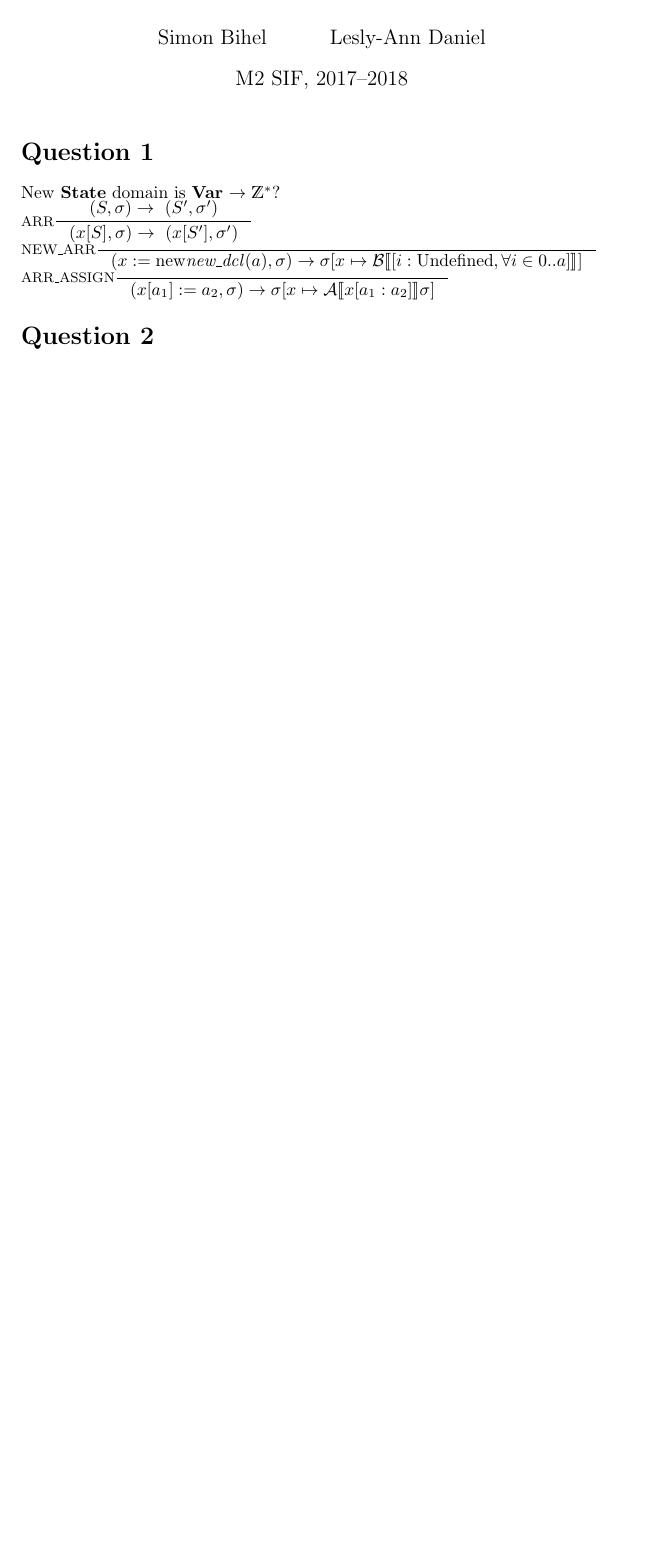
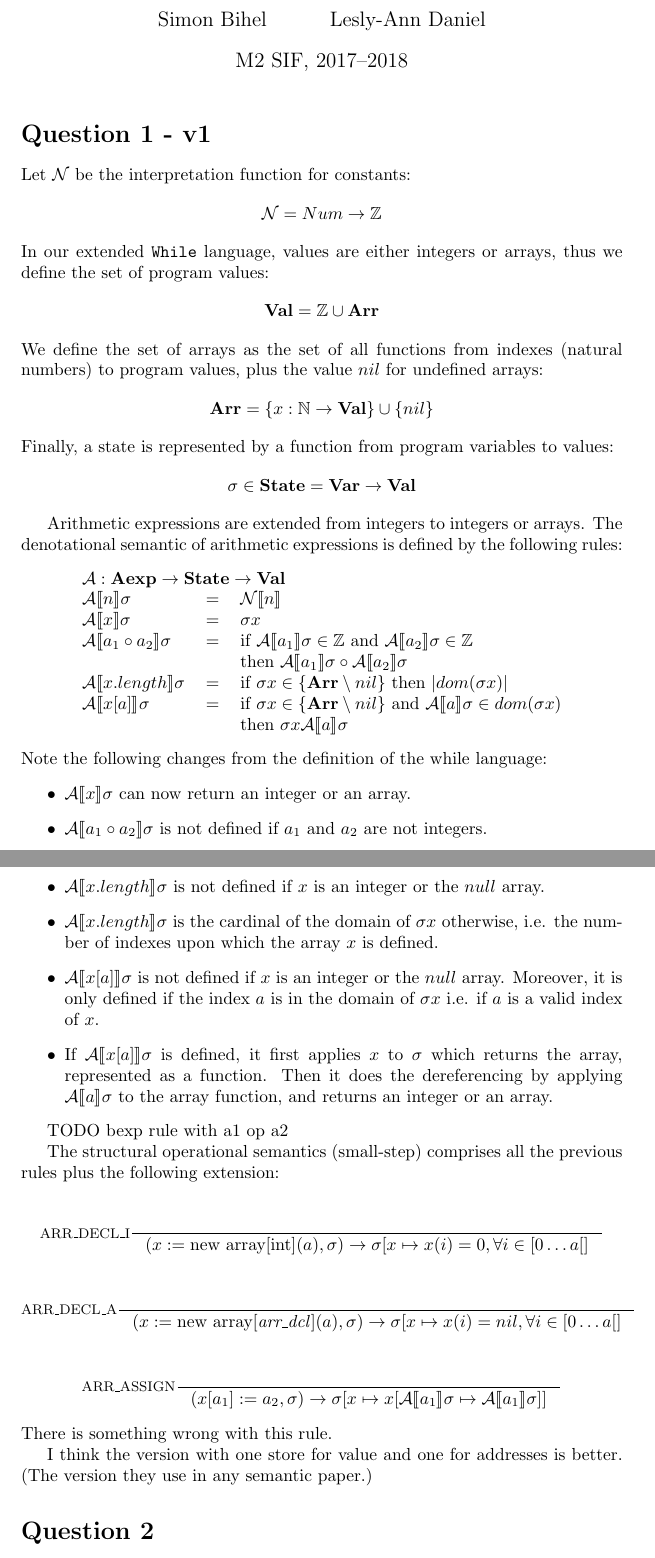
Before and after one commit to sbihel/sos, a LaTeX document (main.tex): part of the page before the commit and two parts of pages 1 and 2 of 2 after it, the two joined at a grey line, cut so that both start at the same text, the shorter picture padded with empty space. Compiled offline with pdfLaTeX.

Commit message:
Too late to continue

```diff
--- a/main.tex
+++ b/main.tex
@@ -16,22 +16,86 @@
 \begin{document}
 \maketitle
 
-\section*{Question 1}
+\section*{Question 1 - v1}
+Let \(\mathcal{N}\) be the interpretation function for constants:
+\[ \mathcal{N} = Num \rightarrow \mathbb{Z} \]
+In our extended \texttt{While} language, values are either integers or arrays, thus we define the set of program values:
+\[ \textbf{Val} = \mathbb{Z} \cup \textbf{Arr}\]
+We define the set of arrays as the set of all functions from indexes (natural numbers) to program values, plus the value \(nil\) for undefined arrays:
+\[\textbf{Arr} = \{x:\mathbb{N} \rightarrow \textbf{Val}\} \cup \{nil\} \]
+Finally, a state is represented by a function from program variables to values:
+\[\sigma \in \textbf{State} = \textbf{Var} \rightarrow \textbf{Val} \]
 
-New \textbf{State} domain is \textbf{Var} $\rightarrow \mathds{Z}^*$?
+% New \textbf{State} domain is \textbf{Var} \(\rightarrow \mathds{Z}^*\)?
+
+Arithmetic expressions are extended from integers to integers or arrays.
+The denotational semantic of arithmetic expressions is defined by the following rules:
+\begin{center}
+\begin{tabular}{ l c l }
+\multicolumn{3}{l}{\(\mathcal{A}: \textbf{Aexp} \rightarrow \textbf{State} \rightarrow \textbf{Val}\)} \\
+ \(\mathcal{A}\llbracket n \rrbracket \sigma \) & \(=\) & \(\mathcal{N}\llbracket n \rrbracket\)\\
+ \(\mathcal{A}\llbracket x \rrbracket \sigma \) & \(=\) & \(\sigma x\)\\
+ \(\mathcal{A}\llbracket a_1 \circ a_2 \rrbracket \sigma \) & \(=\) &
+    if \(\mathcal{A}\llbracket a_1\rrbracket \sigma \in \mathbb{Z}\) and \(\mathcal{A}\llbracket a_2\rrbracket \sigma \in \mathbb{Z}\)\\
+    & & then \(\mathcal{A}\llbracket a_1\rrbracket \sigma \circ \mathcal{A}\llbracket a_2\rrbracket \sigma\)\\
+ \(\mathcal{A}\llbracket x.length \rrbracket \sigma \) & \(=\) & if \(\sigma x \in \{\textbf{Arr} \setminus {nil}\}\) then \(|dom(\sigma x)|\) \\
+ \(\mathcal{A}\llbracket x[a] \rrbracket \sigma \) & \(=\) &
+    if \(\sigma x \in \{\textbf{Arr} \setminus {nil}\}\) and \(\mathcal{A}\llbracket a\rrbracket \sigma \in dom(\sigma x)\)\\
+    & & then \(\sigma x \mathcal{A}\llbracket a\rrbracket \sigma\)\\
+%  \(\mathcal{A}\llbracket  \rrbracket \sigma \) & \(=\) & \(\) \\
+%  \(\mathcal{A}\llbracket  \rrbracket \sigma \) & \(=\) & \(\) \\
+%  \(\mathcal{A}\llbracket  \rrbracket \sigma \) & \(=\) & \(\) \\
+%  \(\mathcal{A}\llbracket  \rrbracket \sigma \) & \(=\) & \(\) \\
+%  \(\mathcal{A}\llbracket  \rrbracket \sigma \) & \(=\) & \(\)
+\end{tabular}
+\end{center}
+Note the following changes from the definition of the while language:
+\begin{itemize}
+\item \(\mathcal{A}\llbracket x \rrbracket \sigma \) can now return an integer or an array.
+\item \(\mathcal{A}\llbracket a_1 \circ a_2 \rrbracket \sigma \) is not defined if \(a_1\) and \(a_2\) are not integers.
+\item \(\mathcal{A}\llbracket x.length \rrbracket \sigma \) is not defined if \(x\) is an integer or the \(null\) array.
+\item \(\mathcal{A}\llbracket x.length \rrbracket \sigma \) is the cardinal of the domain of \(\sigma x\) otherwise, i.e. the number of indexes upon which the array \(x\) is defined.
+\item \(\mathcal{A}\llbracket x[a] \rrbracket \sigma \) is not defined if \(x\) is an integer or the \(null\) array. Moreover, it is only defined if the index \(a\) is in the domain of \(\sigma x\) i.e. if \(a\) is a valid index of \(x\).
+\item If \(\mathcal{A}\llbracket x[a] \rrbracket \sigma \) is defined, it first applies \(x\) to \(\sigma\) which returns the array, represented as a function. Then it does the dereferencing by applying \(\mathcal{A}\llbracket a \rrbracket \sigma\) to the array function, and returns an integer or an array.
+\end{itemize}
+
+TODO bexp rule with a1 op a2
+
+The structural operational semantics (small-step) comprises all the previous rules plus the following extension:
+% \[
+% \inference[ARR\_DECL\_I]{(S, \sigma) \rightarrow\ (S', \sigma')}{(x[S], \sigma) \rightarrow\ (x[S'], \sigma')}
+% \]
+%
+% \[
+% \inference[ARR\_DECL\_A]{(S, \sigma) \rightarrow\ (S', \sigma')}{(x[S], \sigma) \rightarrow\ (x[S'], \sigma')}
+% \]
+
+\[
+\inference[ARR\_DECL\_I]{}{(x := \text{new array[int]}(a), \sigma) \rightarrow
+      \sigma[x \mapsto x(i) = 0, \forall i \in [0 \dots a[ ]}
+\]
+
+\[
+\inference[ARR\_DECL\_A]{}{(x := \text{new array[} \text{\textit{arr\_dcl}]}(a), \sigma) \rightarrow
+      \sigma[x \mapsto x(i) = nil, \forall i \in [0 \dots a[ ]}
+\]
+
+% \[
+% \inference[NEW\_ARR]{}
+%     {(x := \text{new} \text{\textit{new\_dcl}}(a), \sigma) \rightarrow
+%      \sigma[x \mapsto \mathcal{B}\llbracket [i : \text{Undefined}, \forall i \in 0..a] \rrbracket]}
+% \]
+
+\[
+\inference[ARR\_ASSIGN]{}
+    {(x[a_1] := a_2, \sigma) \rightarrow
+     \sigma[x \mapsto x[\mathcal{A}\llbracket a_1 \rrbracket \sigma \mapsto \mathcal{A}\llbracket a_1 \rrbracket \sigma]]}
+\]
+There is something wrong with this rule.
+% https://cs.stackexchange.com/questions/9212/expressing-semantics-of-an-array-as-a-function
 
 
-\inference[ARR]{(S, \sigma) \rightarrow\ (S', \sigma')}{(x[S], \sigma) \rightarrow\ (x[S'], \sigma')}
-
-\inference[NEW\_ARR]{}
-    {(x := \text{new} \text{\textit{new\_dcl}}(a), \sigma) \rightarrow
-     \sigma[x \mapsto \mathcal{B}\llbracket [i : \text{Undefined}, \forall i \in 0..a] \rrbracket]}
-
-\inference[ARR\_ASSIGN]{}
-    {(x[a_1] := a_2, \sigma) \rightarrow
-     \sigma[x \mapsto \mathcal{A}\llbracket x[a_1 : a_2] \rrbracket \sigma]}
-
-% https://cs.stackexchange.com/questions/9212/expressing-semantics-of-an-array-as-a-function
+I think the version with one store for value and one for addresses is better. (The version they use in any semantic paper.)
 
 \section*{Question 2}
 
```
